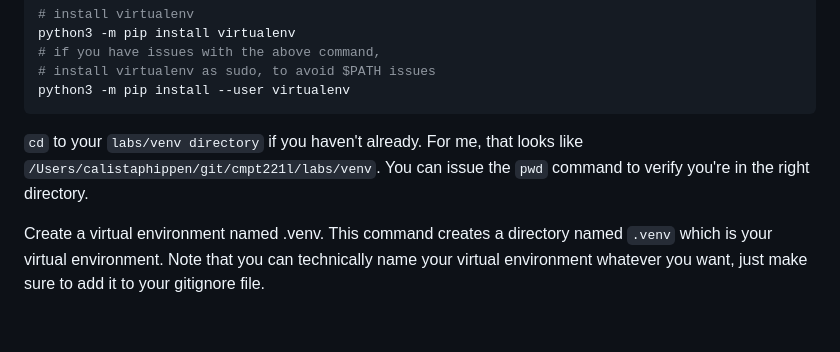
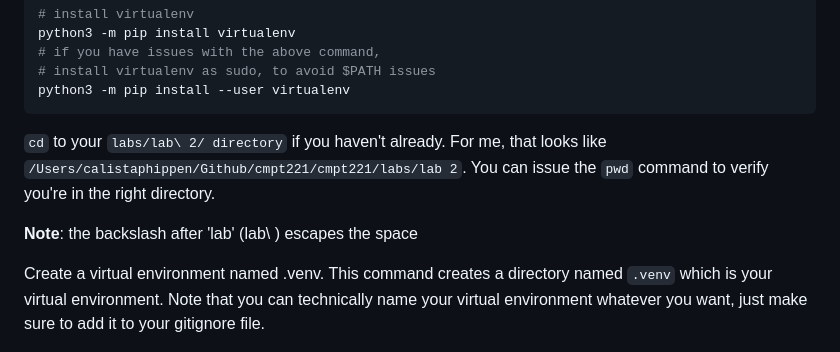
Before and after one commit to tobiakinde/221cmpt, a Markdown page: labs/lab 2/venv.md, the part around the change printed below. GitHub-like rendering; blank space fills up the shorter version.

````diff
--- a/labs/lab 2/venv.md
+++ b/labs/lab 2/venv.md
@@ -31,7 +38,9 @@ python3 -m pip install virtualenv
 python3 -m pip install --user virtualenv
 ```
 
-`cd` to your `labs/venv directory` if you haven't already. For me, that looks like `/Users/calistaphippen/git/cmpt221l/labs/venv`. You can issue the `pwd` command to verify you're in the right directory.
+`cd` to your `labs/lab\ 2/ directory` if you haven't already. For me, that looks like `/Users/calistaphippen/Github/cmpt221/cmpt221/labs/lab 2`. You can issue the `pwd` command to verify you're in the right directory.
+
+**Note**: the backslash after 'lab' (lab\\ ) escapes the space
 
 Create a virtual environment named .venv. This command creates a directory named `.venv` which is your virtual environment. Note that you can technically name your virtual environment
 whatever you want, just make sure to add it to your gitignore file.
````
Also changed, not shown: other parts of labs/lab 2/venv.md (+24 -11 lines).
